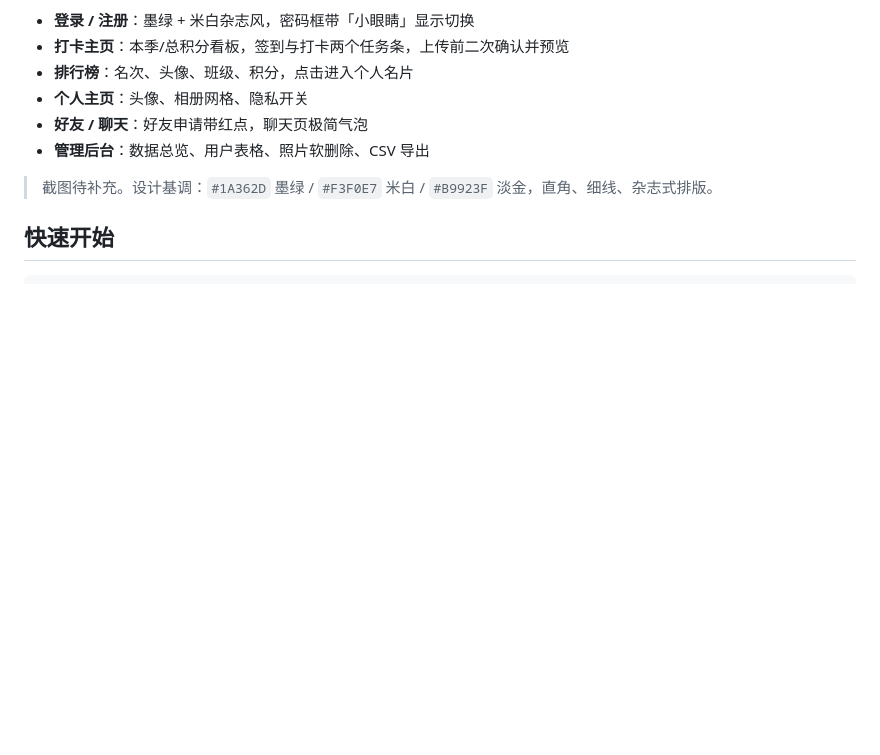
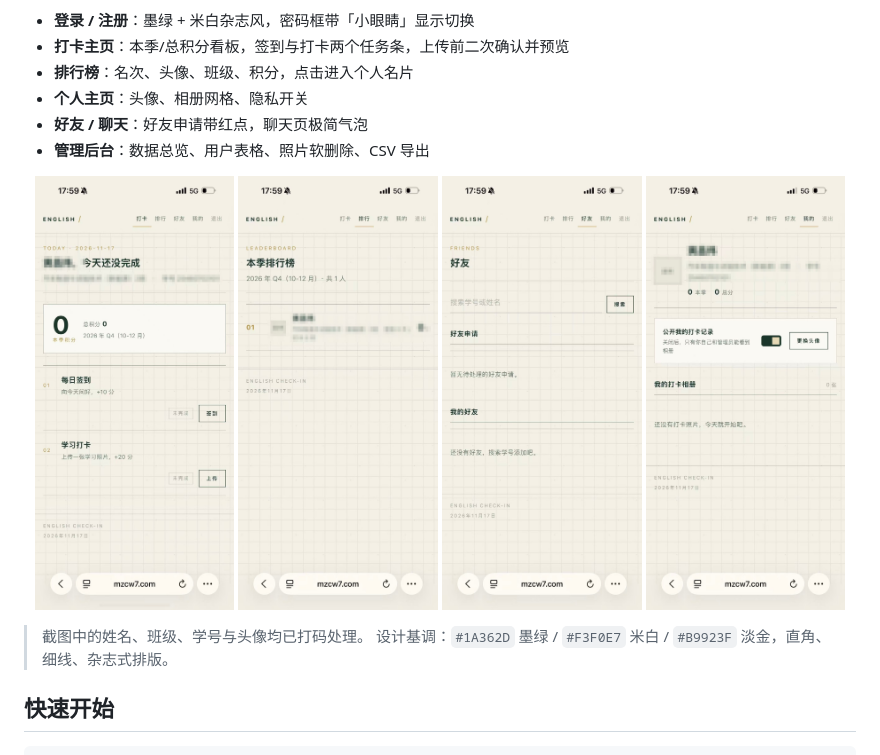
Before and after one commit to Alex-3321/english-checkin, a Markdown page: README.md, the part around the change. GitHub-like rendering; pictures changed too: docs/screenshots/01-checkin.jpg (added), docs/screenshots/02-leaderboard.jpg (added), docs/screenshots/03-friends.jpg (added); blank space fills up the shorter version.

Commit message:
docs: 添加移动端截图（姓名/班级/学号已打码）

```diff
--- a/README.md
+++ b/README.md
@@ -63,7 +63,15 @@
 - **好友 / 聊天**：好友申请带红点，聊天页极简气泡
 - **管理后台**：数据总览、用户表格、照片软删除、CSV 导出
 
-> 截图待补充。设计基调：`#1A362D` 墨绿 / `#F3F0E7` 米白 / `#B9923F` 淡金，直角、细线、杂志式排版。
+<p align="center">
+  <img src="docs/screenshots/01-checkin.jpg" width="24%" alt="打卡主页">
+  <img src="docs/screenshots/02-leaderboard.jpg" width="24%" alt="排行榜">
+  <img src="docs/screenshots/03-friends.jpg" width="24%" alt="好友">
+  <img src="docs/screenshots/04-profile.jpg" width="24%" alt="个人主页">
+</p>
+
+> 截图中的姓名、班级、学号与头像均已打码处理。
+> 设计基调：`#1A362D` 墨绿 / `#F3F0E7` 米白 / `#B9923F` 淡金，直角、细线、杂志式排版。
 
 ## 快速开始
 
```
